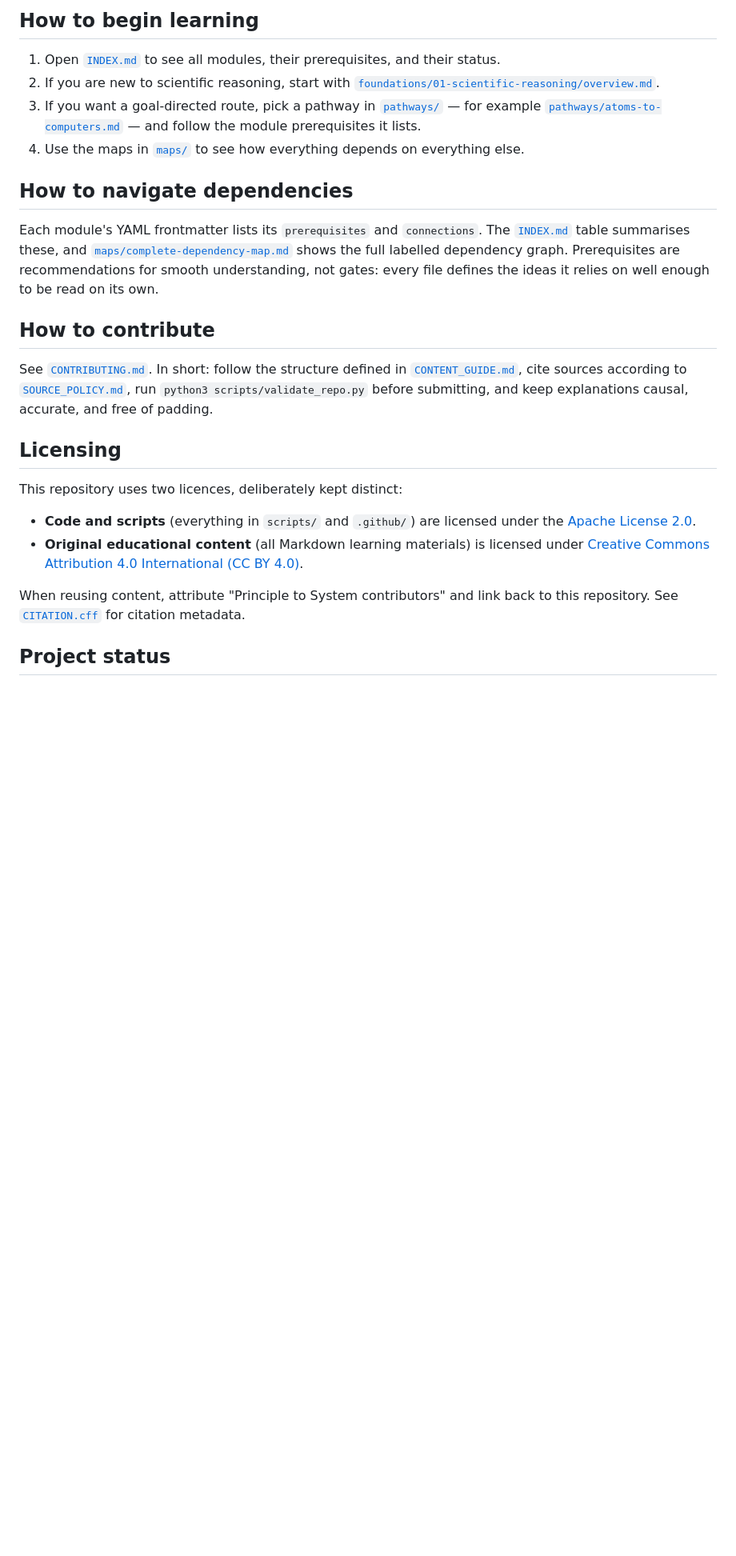
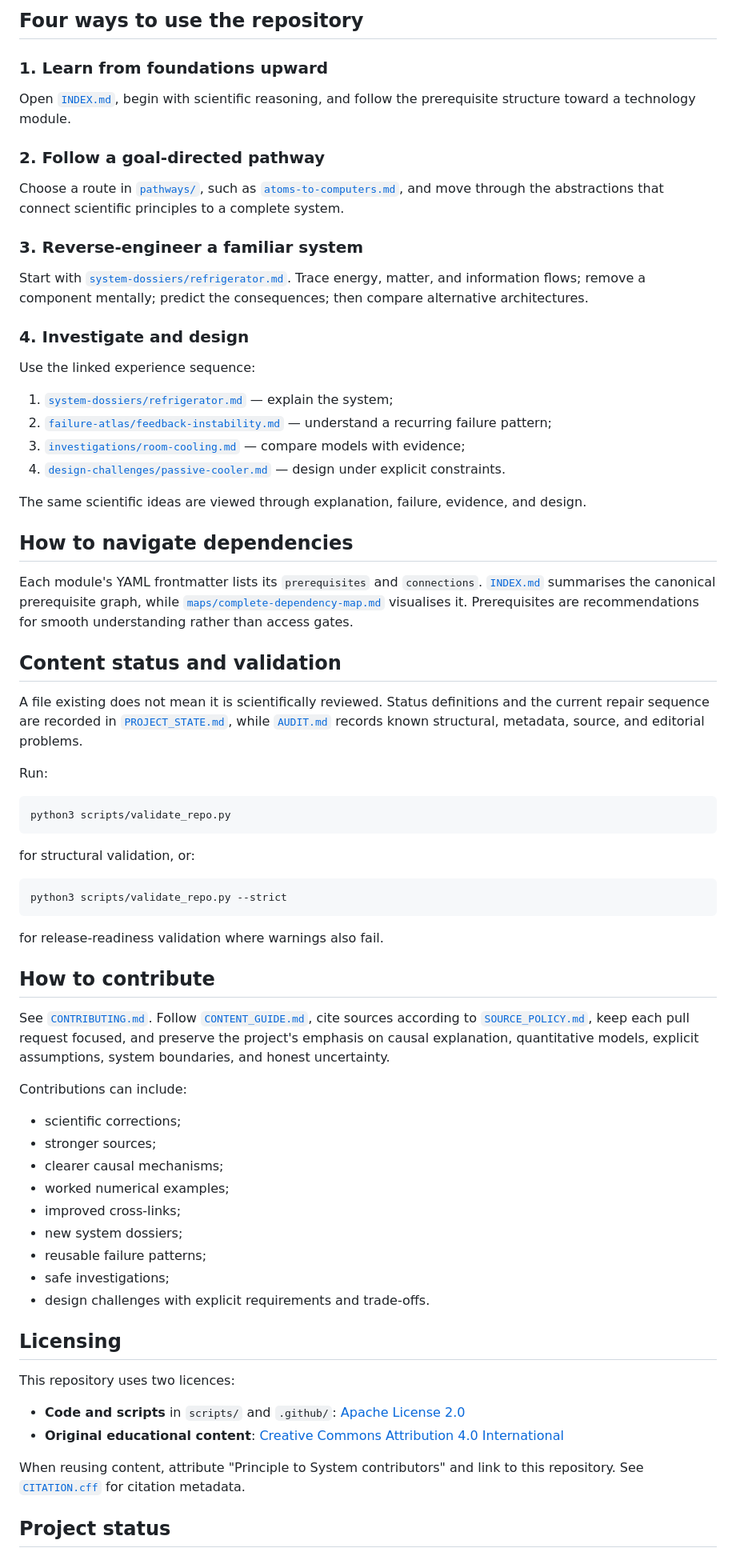
Before and after one commit to Rhodan-lab/principle-to-system, a Markdown page: README.md, the part around one of its changes. Shown at 80% size. Drawn GitHub-style; blank space fills up the shorter version.

Commit message:
docs: integrate creative experience layers

````diff
--- a/README.md
+++ b/README.md
@@ -45,27 +65,75 @@ Every module directory contains exactly three learner-facing files:
 
-## How to begin learning
+## Four ways to use the repository
 
-1. Open [`INDEX.md`](INDEX.md) to see all modules, their prerequisites, and their status.
-2. If you are new to scientific reasoning, start with [`foundations/01-scientific-reasoning/overview.md`](foundations/01-scientific-reasoning/overview.md).
-3. If you want a goal-directed route, pick a pathway in [`pathways/`](pathways/) — for example [`pathways/atoms-to-computers.md`](pathways/atoms-to-computers.md) — and follow the module prerequisites it lists.
-4. Use the maps in [`maps/`](maps/) to see how everything depends on everything else.
+### 1. Learn from foundations upward
+
+Open [`INDEX.md`](INDEX.md), begin with scientific reasoning, and follow the prerequisite structure toward a technology module.
+
+### 2. Follow a goal-directed pathway
+
+Choose a route in [`pathways/`](pathways/), such as [`atoms-to-computers.md`](pathways/atoms-to-computers.md), and move through the abstractions that connect scientific principles to a complete system.
+
+### 3. Reverse-engineer a familiar system
+
+Start with [`system-dossiers/refrigerator.md`](system-dossiers/refrigerator.md). Trace energy, matter, and information flows; remove a component mentally; predict the consequences; then compare alternative architectures.
+
+### 4. Investigate and design
+
+Use the linked experience sequence:
+
+1. [`system-dossiers/refrigerator.md`](system-dossiers/refrigerator.md) — explain the system;
+2. [`failure-atlas/feedback-instability.md`](failure-atlas/feedback-instability.md) — understand a recurring failure pattern;
+3. [`investigations/room-cooling.md`](investigations/room-cooling.md) — compare models with evidence;
+4. [`design-challenges/passive-cooler.md`](design-challenges/passive-cooler.md) — design under explicit constraints.
+
+The same scientific ideas are viewed through explanation, failure, evidence, and design.
 
 ## How to navigate dependencies
 
-Each module's YAML frontmatter lists its `prerequisites` and `connections`. The [`INDEX.md`](INDEX.md) table summarises these, and [`maps/complete-dependency-map.md`](maps/complete-dependency-map.md) shows the full labelled dependency graph. Prerequisites are recommendations for smooth understanding, not gates: every file defines the ideas it relies on well enough to be read on its own.
+Each module's YAML frontmatter lists its `prerequisites` and `connections`. [`INDEX.md`](INDEX.md) summarises the canonical prerequisite graph, while [`maps/complete-dependency-map.md`](maps/complete-dependency-map.md) visualises it. Prerequisites are recommendations for smooth understanding rather than access gates.
+
+## Content status and validation
+
+A file existing does not mean it is scientifically reviewed. Status definitions and the current repair sequence are recorded in [`PROJECT_STATE.md`](PROJECT_STATE.md), while [`AUDIT.md`](AUDIT.md) records known structural, metadata, source, and editorial problems.
+
+Run:
+
+```bash
+python3 scripts/validate_repo.py
+```
+
+for structural validation, or:
+
+```bash
+python3 scripts/validate_repo.py --strict
+```
+
+for release-readiness validation where warnings also fail.
 
 ## How to contribute
 
-See [`CONTRIBUTING.md`](CONTRIBUTING.md). In short: follow the structure defined in [`CONTENT_GUIDE.md`](CONTENT_GUIDE.md), cite sources according to [`SOURCE_POLICY.md`](SOURCE_POLICY.md), run `python3 scripts/validate_repo.py` before submitting, and keep explanations causal, accurate, and free of padding.
+See [`CONTRIBUTING.md`](CONTRIBUTING.md). Follow [`CONTENT_GUIDE.md`](CONTENT_GUIDE.md), cite sources according to [`SOURCE_POLICY.md`](SOURCE_POLICY.md), keep each pull request focused, and preserve the project's emphasis on causal explanation, quantitative models, explicit assumptions, system boundaries, and honest uncertainty.
+
+Contributions can include:
+
+- scientific corrections;
+- stronger sources;
+- clearer causal mechanisms;
+- worked numerical examples;
+- improved cross-links;
+- new system dossiers;
+- reusable failure patterns;
+- safe investigations;
+- design challenges with explicit requirements and trade-offs.
 
 ## Licensing
 
-This repository uses two licences, deliberately kept distinct:
+This repository uses two licences:
 
-- **Code and scripts** (everything in `scripts/` and `.github/`) are licensed under the [Apache License 2.0](LICENSE).
-- **Original educational content** (all Markdown learning materials) is licensed under [Creative Commons Attribution 4.0 International (CC BY 4.0)](LICENSE-CONTENT).
+- **Code and scripts** in `scripts/` and `.github/`: [Apache License 2.0](LICENSE)
+- **Original educational content**: [Creative Commons Attribution 4.0 International](LICENSE-CONTENT)
 
-When reusing content, attribute "Principle to System contributors" and link back to this repository. See [`CITATION.cff`](CITATION.cff) for citation metadata.
+When reusing content, attribute "Principle to System contributors" and link to this repository. See [`CITATION.cff`](CITATION.cff) for citation metadata.
 
 ## Project status
 
````
Also changed, not shown: other parts of README.md (+38 -18 lines).
